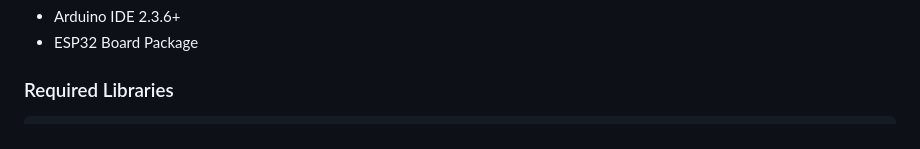
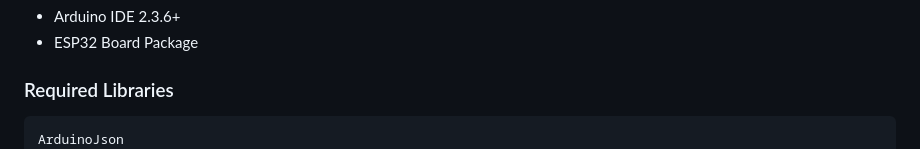
Before and after one commit to rubyloobee/IoT-Based-Smart-Cultivation-System-for-Microalgae, a Markdown page: README.md, the part around the change. GitHub-like rendering.

````diff
--- a/README.md
+++ b/README.md
@@ -284,6 +284,7 @@ These programs should be used when validating backend services independently bef
 ### Required Libraries
 
 ```text
+ArduinoJson
 DallasTemperature
 OneWire
 BH1750
````
